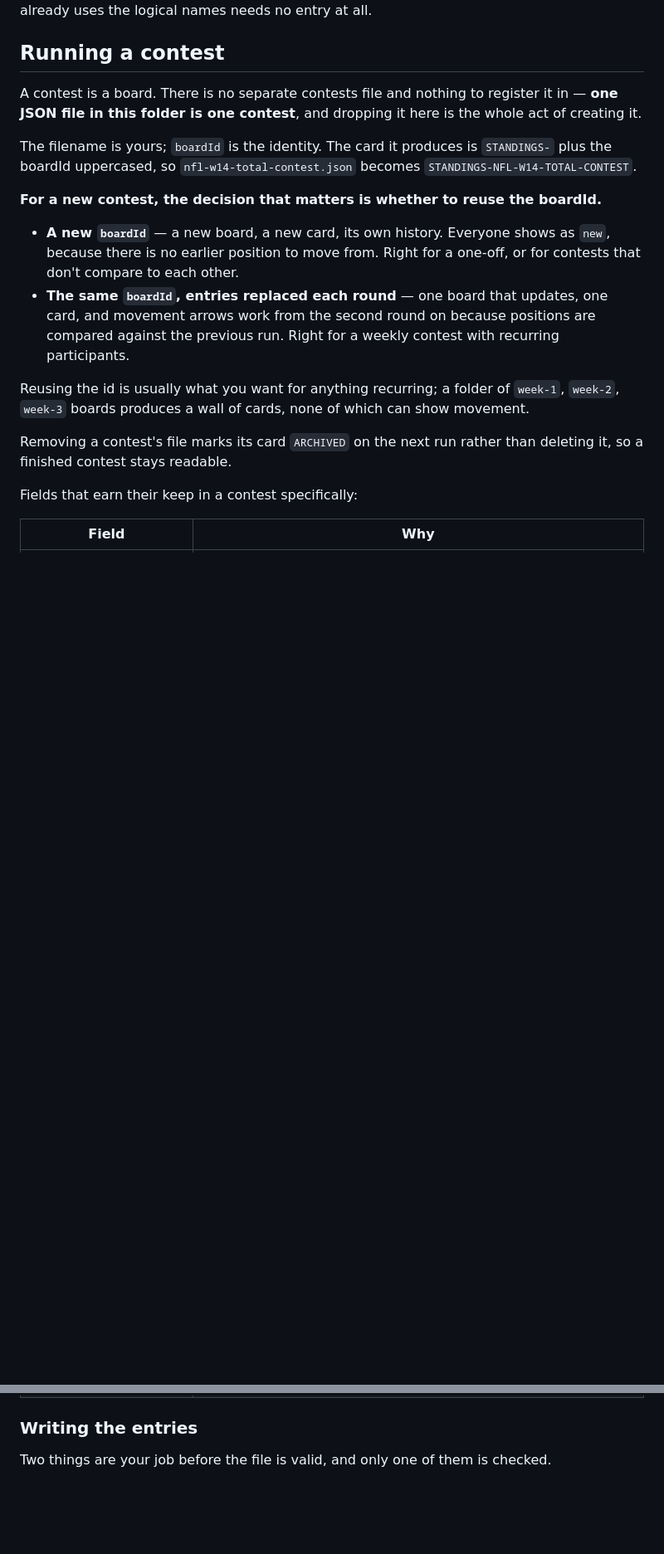
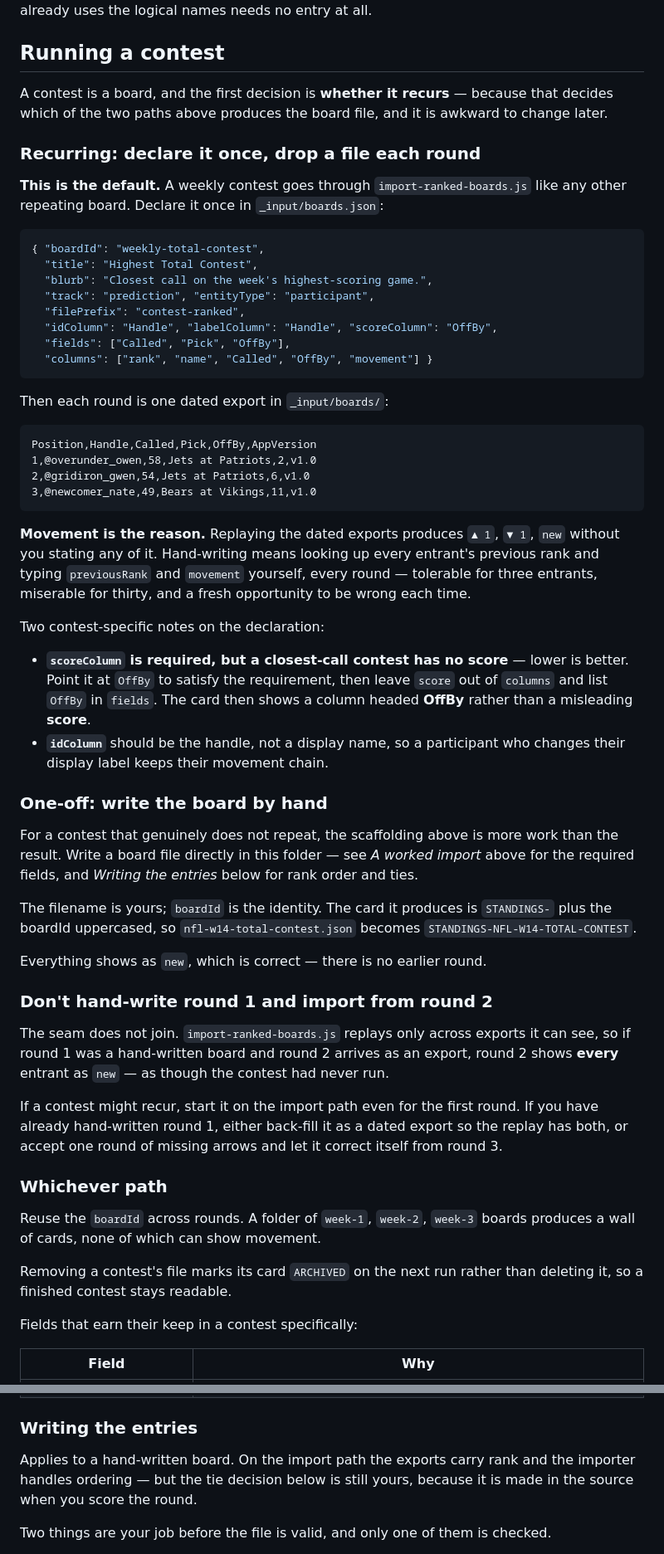
Before and after one commit to dadex2026/my-new-collection, a Markdown page: backend/standings/README.md, 2 parts joined by grey strips. Shown at 83% size. Drawn GitHub-style; blank space fills up the shorter version.

Commit message:
Lead the contest section with the recurring import path; keep one-off as an option

````diff
--- a/backend/standings/README.md
+++ b/backend/standings/README.md
@@ -210,28 +210,78 @@ source already uses the logical names needs no entry at all.
 
 ## Running a contest
 
-A contest is a board. There is no separate contests file and nothing to
-register it in — **one JSON file in this folder is one contest**, and dropping
-it here is the whole act of creating it.
+A contest is a board, and the first decision is **whether it recurs** — because
+that decides which of the two paths above produces the board file, and it is
+awkward to change later.
+
+### Recurring: declare it once, drop a file each round
+
+**This is the default.** A weekly contest goes through `import-ranked-boards.js`
+like any other repeating board. Declare it once in `_input/boards.json`:
+
+```json
+{ "boardId": "weekly-total-contest",
+  "title": "Highest Total Contest",
+  "blurb": "Closest call on the week's highest-scoring game.",
+  "track": "prediction", "entityType": "participant",
+  "filePrefix": "contest-ranked",
+  "idColumn": "Handle", "labelColumn": "Handle", "scoreColumn": "OffBy",
+  "fields": ["Called", "Pick", "OffBy"],
+  "columns": ["rank", "name", "Called", "OffBy", "movement"] }
+```
+
+Then each round is one dated export in `_input/boards/`:
+
+```
+Position,Handle,Called,Pick,OffBy,AppVersion
+1,@overunder_owen,58,Jets at Patriots,2,v1.0
+2,@gridiron_gwen,54,Jets at Patriots,6,v1.0
+3,@newcomer_nate,49,Bears at Vikings,11,v1.0
+```
+
+**Movement is the reason.** Replaying the dated exports produces `▲ 1`,
+`▼ 1`, `new` without you stating any of it. Hand-writing means looking up every
+entrant's previous rank and typing `previousRank` and `movement` yourself, every
+round — tolerable for three entrants, miserable for thirty, and a fresh
+opportunity to be wrong each time.
+
+Two contest-specific notes on the declaration:
+
+- **`scoreColumn` is required, but a closest-call contest has no score** —
+  lower is better. Point it at `OffBy` to satisfy the requirement, then leave
+  `score` out of `columns` and list `OffBy` in `fields`. The card then shows a
+  column headed **OffBy** rather than a misleading **score**.
+- **`idColumn`** should be the handle, not a display name, so a participant who
+  changes their display label keeps their movement chain.
+
+### One-off: write the board by hand
+
+For a contest that genuinely does not repeat, the scaffolding above is more work
+than the result. Write a board file directly in this folder — see *A worked
+import* above for the required fields, and *Writing the entries* below for rank
+order and ties.
 
 The filename is yours; `boardId` is the identity. The card it produces is
 `STANDINGS-` plus the boardId uppercased, so `nfl-w14-total-contest.json`
 becomes `STANDINGS-NFL-W14-TOTAL-CONTEST`.
 
-**For a new contest, the decision that matters is whether to reuse the
-boardId.**
+Everything shows as `new`, which is correct — there is no earlier round.
 
-- **A new `boardId`** — a new board, a new card, its own history. Everyone
-  shows as `new`, because there is no earlier position to move from. Right for
-  a one-off, or for contests that don't compare to each other.
-- **The same `boardId`, entries replaced each round** — one board that updates,
-  one card, and movement arrows work from the second round on because
-  positions are compared against the previous run. Right for a weekly contest
-  with recurring participants.
+### Don't hand-write round 1 and import from round 2
 
-Reusing the id is usually what you want for anything recurring; a folder of
-`week-1`, `week-2`, `week-3` boards produces a wall of cards, none of which
-can show movement.
+The seam does not join. `import-ranked-boards.js` replays only across exports it
+can see, so if round 1 was a hand-written board and round 2 arrives as an export,
+round 2 shows **every** entrant as `new` — as though the contest had never run.
+
+If a contest might recur, start it on the import path even for the first round.
+If you have already hand-written round 1, either back-fill it as a dated export
+so the replay has both, or accept one round of missing arrows and let it correct
+itself from round 3.
+
+### Whichever path
+
+Reuse the `boardId` across rounds. A folder of `week-1`, `week-2`, `week-3`
+boards produces a wall of cards, none of which can show movement.
 
 Removing a contest's file marks its card `ARCHIVED` on the next run rather
 than deleting it, so a finished contest stays readable.
@@ -246,6 +296,10 @@ Fields that earn their keep in a contest specifically:
 | `capture.complete` | Set `false` if any entry went uncaptured, and the run is refused — which is correct, since a missed entry is indistinguishable from someone who didn't play. |
 
 ### Writing the entries
+
+Applies to a hand-written board. On the import path the exports carry rank and
+the importer handles ordering — but the tie decision below is still yours,
+because it is made in the source when you score the round.
 
 Two things are your job before the file is valid, and only one of them is
 checked.
````
